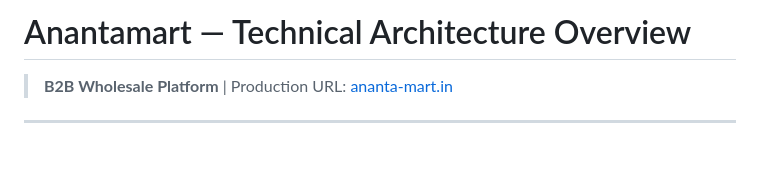
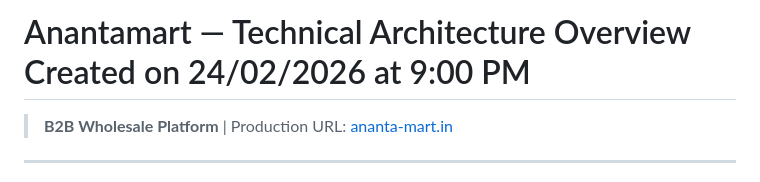
Before and after one commit to ayush458pandey/anantamart-project, a Markdown page: ARCHITECTURE.md, the part around the change. Rendered like a GitHub page; blank space fills up the shorter version.

```diff
--- a/ARCHITECTURE.md
+++ b/ARCHITECTURE.md
@@ -1,4 +1,4 @@
-# Anantamart — Technical Architecture Overview
+# Anantamart — Technical Architecture Overview Created on 24/02/2026 at 9:00 PM
 
 > **B2B Wholesale Platform** | Production URL: [ananta-mart.in](https://ananta-mart.in)
 
```
